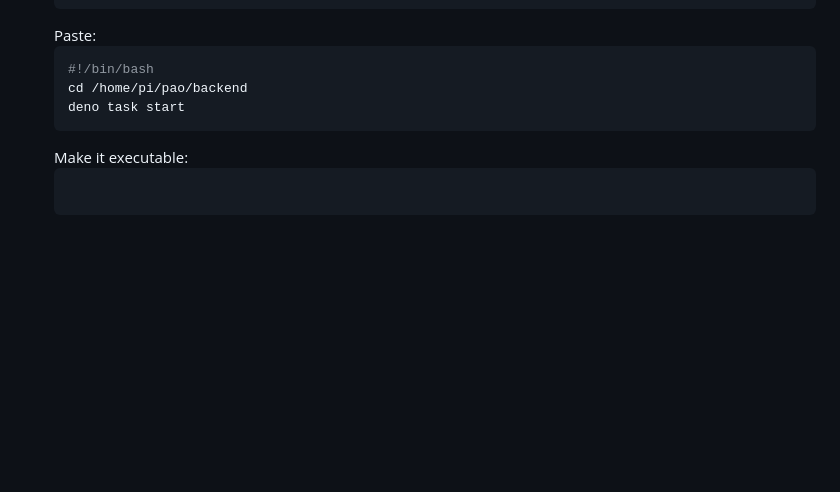
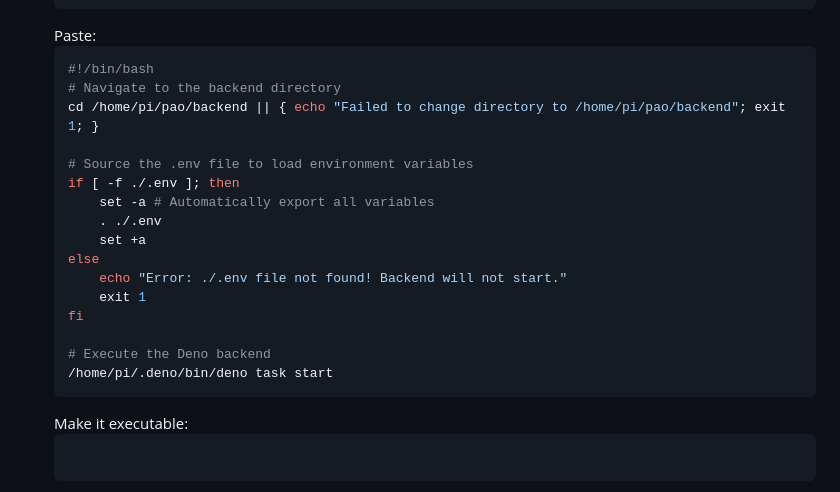
Before and after one commit to AleksanderGPL/pao, a Markdown page: GEMINI.md, the part around the change. Rendered like a GitHub page; blank space fills up the shorter version.

Commit message:
updated gemini.md MHUHAHAHAAHAH

````diff
--- a/GEMINI.md
+++ b/GEMINI.md
@@ -315,8 +315,21 @@ This ensures your backend runs reliably in the background.
     Paste:
     ```bash
     #!/bin/bash
-    cd /home/pi/pao/backend
-    deno task start
+    # Navigate to the backend directory
+    cd /home/pi/pao/backend || { echo "Failed to change directory to /home/pi/pao/backend"; exit 1; }
+
+    # Source the .env file to load environment variables
+    if [ -f ./.env ]; then
+        set -a # Automatically export all variables
+        . ./.env
+        set +a
+    else
+        echo "Error: ./.env file not found! Backend will not start."
+        exit 1
+    fi
+
+    # Execute the Deno backend
+    /home/pi/.deno/bin/deno task start
     ```
     Make it executable:
     ```bash
````
